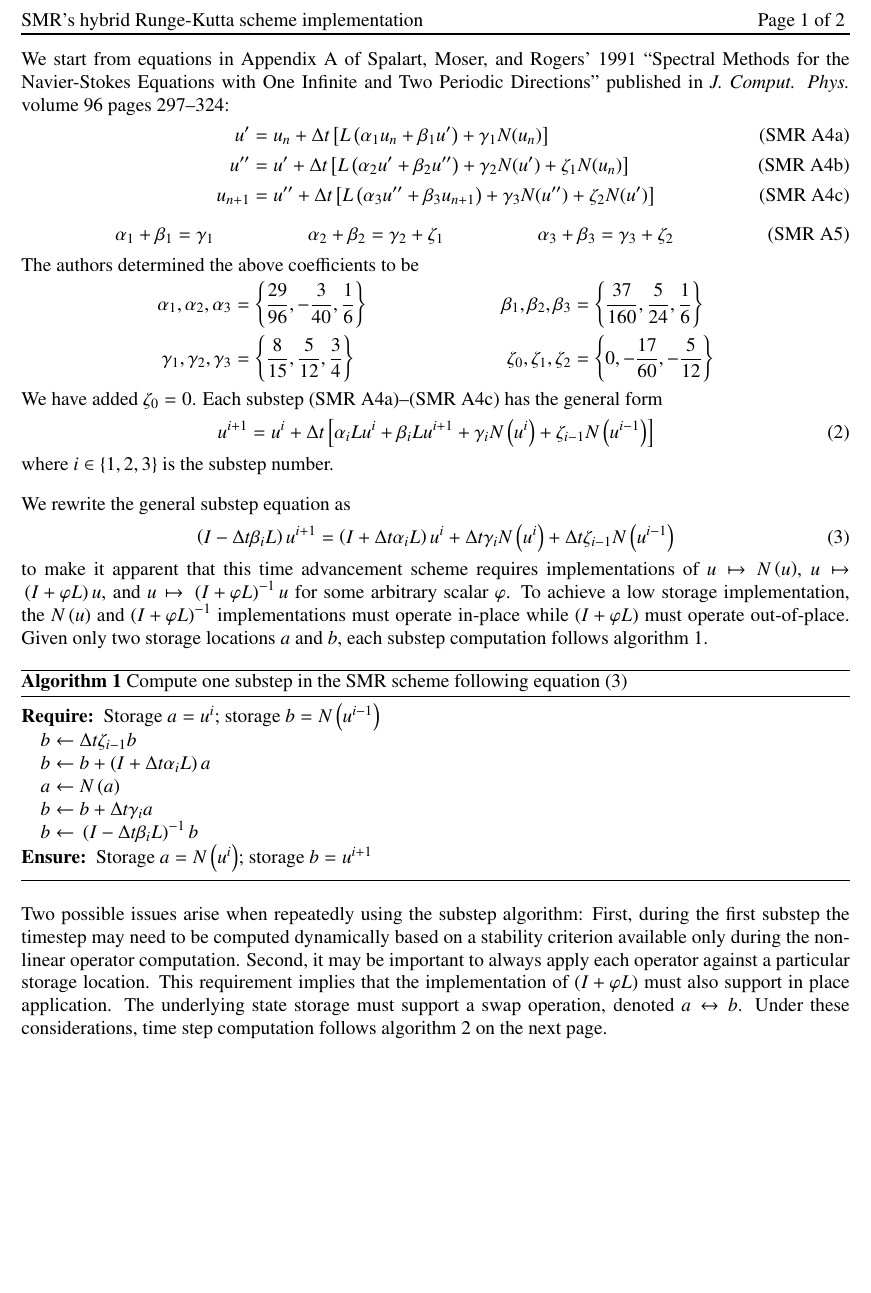
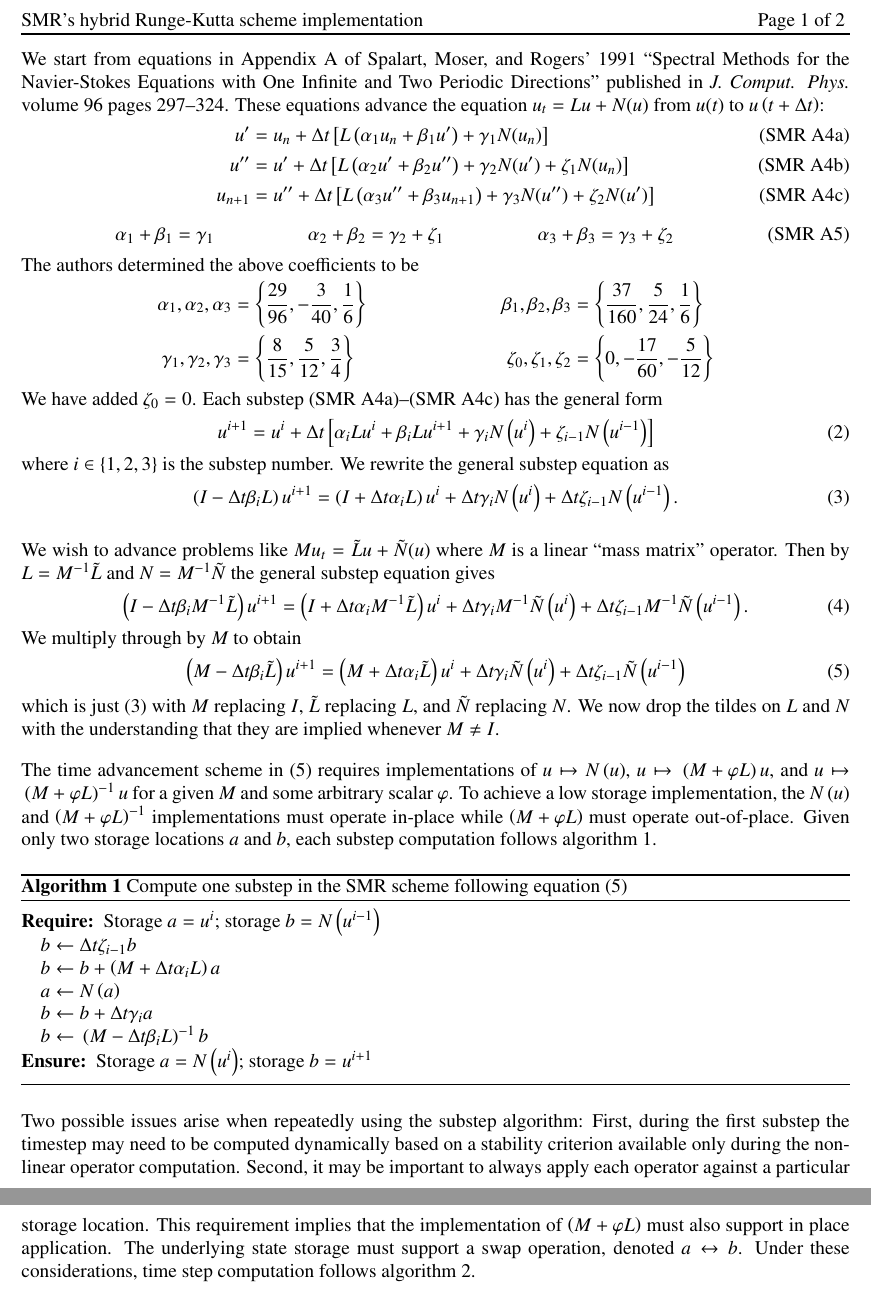
Before and after one commit to RhysU/underling, a LaTeX paper (doc/timestepping.tex): part of page 1 of 2 before the commit and two parts of pages 1 and 2 of 2 after it, the two joined at a grey line, cut so that both start at the same text, the shorter picture padded with empty space. Compiled offline with LaTeX, dvips and Ghostscript.

Commit message:
suzerain: add mass matrix to timestepper writeup
git-svn-id: https://svn.ices.utexas.edu/repos/pecos/suzerain/trunk@6804 0bd85f0b-c151-43b9-a1e9-27231104551f

```diff
--- a/doc/timestepping.tex
+++ b/doc/timestepping.tex
@@ -50,10 +50,11 @@
 
 \begin{document}
 
-We start from equations in Appendix A of Spalart, Moser, and
-Rogers' 1991 ``Spectral Methods for the Navier-Stokes Equations
-with One Infinite and Two Periodic Directions'' published in
-\emph{J. Comput. Phys.} volume 96 pages 297--324:
+We start from equations in Appendix A of Spalart, Moser, and Rogers' 1991
+``Spectral Methods for the Navier-Stokes Equations with One Infinite and Two
+Periodic Directions'' published in \emph{J. Comput. Phys.} volume 96 pages
+297--324.  These equations advance the equation $u_t=Lu+N(u)$ from $u(t)$ to
+$u\left( t+\Delta{}t \right)$:
 \begin{subequations}
 \begin{align}
   u'
@@ -134,28 +134,56 @@ We rewrite the general substep equation as
   + \Delta{}t\gamma_{i}N\left(u^{i}\right)
   + \Delta{}t\zeta_{i-1}N\left(u^{i-1}\right)
   \label{eq:generaloperatorsubstep}
+  .
 \end{align}
-to make it apparent that this time advancement scheme requires implementations
-of $u\mapsto{}N\left(u\right)$, $u\mapsto{}\left(I+\varphi{}L\right)u$, and
-$u\mapsto{}\left(I+\varphi{}L\right)^{-1}u$ for some arbitrary scalar
-$\varphi$.  To achieve a low storage implementation, the $N\left(u\right)$ and
-$\left(I+\varphi{}L\right)^{-1}$ implementations must operate in-place while
-$\left(I+\varphi{}L\right)$ must operate out-of-place.  Given only two storage
-locations $a$ and $b$, each substep computation follows algorithm
-\vref{alg:substep}.
+
+We wish to advance problems like $Mu_{t}=\tilde{L}u+\tilde{N}(u)$ where $M$ is
+a linear ``mass matrix'' operator.  Then by $L=M^{-1}\tilde{L}$ and
+$N=M^{-1}\tilde{N}$ the general substep equation gives
+\begin{align}
+  \left(I - \Delta{}t\beta_{i}M^{-1}\tilde{L}\right) u^{i+1}
+  &=
+  \left(I + \Delta{}t\alpha_{i}M^{-1}\tilde{L}\right) u^{i}
+  + \Delta{}t\gamma_{i}M^{-1}\tilde{N}\left(u^{i}\right)
+  + \Delta{}t\zeta_{i-1}M^{-1}\tilde{N}\left(u^{i-1}\right)
+  .
+\end{align}
+We multiply through by $M$ to obtain
+\begin{align}
+  \left(M - \Delta{}t\beta_{i}\tilde{L}\right) u^{i+1}
+  &=
+  \left(M + \Delta{}t\alpha_{i}\tilde{L}\right) u^{i}
+  + \Delta{}t\gamma_{i}\tilde{N}\left(u^{i}\right)
+  + \Delta{}t\zeta_{i-1}\tilde{N}\left(u^{i-1}\right)
+  \label{eq:generaloperatormasssubstep}
+\end{align}
+which is just \eqref{eq:generaloperatorsubstep} with $M$ replacing $I$,
+$\tilde{L}$ replacing $L$, and $\tilde{N}$ replacing $N$.  We now drop
+the tildes on $L$ and $N$ with the understanding that they are implied
+whenever $M\neq{}I$.
+
+The time advancement scheme in \eqref{eq:generaloperatormasssubstep} requires
+implementations of $u\mapsto{}{N}\left(u\right)$,
+$u\mapsto{}\left(M+\varphi{}L\right)u$, and
+$u\mapsto{}\left(M+\varphi{}L\right)^{-1}u$ for a given $M$ and some arbitrary
+scalar $\varphi$.  To achieve a low storage implementation, the
+$N\left(u\right)$ and $\left(M+\varphi{}L\right)^{-1}$ implementations must
+operate in-place while $\left(M+\varphi{}L\right)$ must operate out-of-place.
+Given only two storage locations $a$ and $b$, each substep computation follows
+algorithm \vref{alg:substep}.
 
 \begin{algorithm}
 \caption{Compute one substep in the SMR scheme following
-         equation \eqref{eq:generaloperatorsubstep}}
+         equation \eqref{eq:generaloperatormasssubstep}}
 \label{alg:substep}
 \begin{algorithmic}
   \REQUIRE Storage $a = u^i$;
            storage $b = N\left(u^{i-1}\right)$
   \STATE $b\leftarrow{}\Delta{}t\zeta_{i-1}b$
-  \STATE $b\leftarrow{}b + \left(I+\Delta{}t\alpha_{i}L\right)a$
+  \STATE $b\leftarrow{}b + \left(M+\Delta{}t\alpha_{i}L\right)a$
   \STATE $a\leftarrow{}N\left(a\right)$
   \STATE $b\leftarrow{}b + \Delta{}t\gamma_{i}a$
-  \STATE $b\leftarrow{}\left(I-\Delta{}t\beta_{i}L\right)^{-1}b$
+  \STATE $b\leftarrow{}\left(M-\Delta{}t\beta_{i}L\right)^{-1}b$
   \ENSURE Storage $a = N\left(u^{i}\right)$;
           storage $b = u^{i+1}$
 \end{algorithmic}
@@ -166,7 +194,7 @@ during the first substep the timestep may need to be computed dynamically based
 on a stability criterion available only during the nonlinear operator
 computation.  Second, it may be important to always apply each operator against
 a particular storage location.  This requirement implies that the
-implementation of $\left(I+\varphi{}L\right)$ must also support in place
+implementation of $\left(M+\varphi{}L\right)$ must also support in place
 application.  The underlying state storage must support a swap operation,
 denoted $a\leftrightarrow{}b$.  Under these considerations, time step
 computation follows algorithm \vref{alg:step}.
```
Also changed, not shown: doc/timestepping.tex (83 more changed lines).
